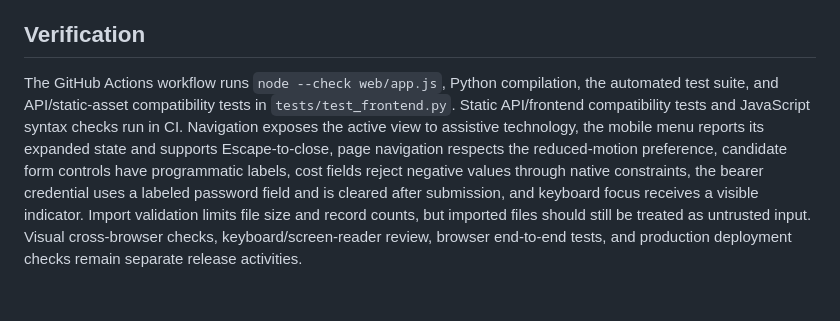
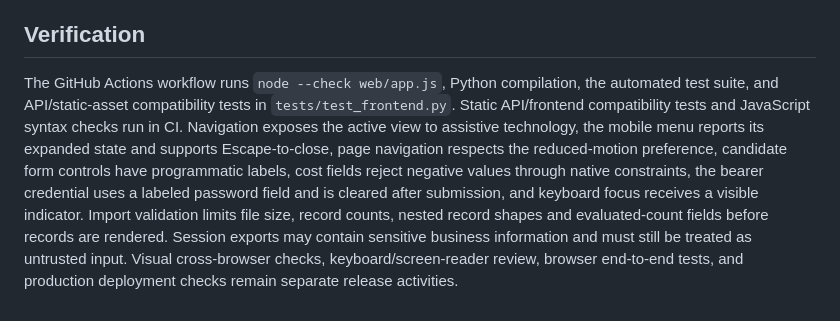
Before and after one commit to MDJTalha/CMX, a Markdown page: docs/frontend.md, the part around the change. Rendered like a GitHub page.

Commit message:
Document hardened session import validation

```diff
--- a/docs/frontend.md
+++ b/docs/frontend.md
@@ -30,4 +30,4 @@ The documented match score is weighted coverage of explicit requirement keys; it
 
 ## Verification
 
-The GitHub Actions workflow runs `node --check web/app.js`, Python compilation, the automated test suite, and API/static-asset compatibility tests in `tests/test_frontend.py`. Static API/frontend compatibility tests and JavaScript syntax checks run in CI. Navigation exposes the active view to assistive technology, the mobile menu reports its expanded state and supports Escape-to-close, page navigation respects the reduced-motion preference, candidate form controls have programmatic labels, cost fields reject negative values through native constraints, the bearer credential uses a labeled password field and is cleared after submission, and keyboard focus receives a visible indicator. Import validation limits file size and record counts, but imported files should still be treated as untrusted input. Visual cross-browser checks, keyboard/screen-reader review, browser end-to-end tests, and production deployment checks remain separate release activities.
+The GitHub Actions workflow runs `node --check web/app.js`, Python compilation, the automated test suite, and API/static-asset compatibility tests in `tests/test_frontend.py`. Static API/frontend compatibility tests and JavaScript syntax checks run in CI. Navigation exposes the active view to assistive technology, the mobile menu reports its expanded state and supports Escape-to-close, page navigation respects the reduced-motion preference, candidate form controls have programmatic labels, cost fields reject negative values through native constraints, the bearer credential uses a labeled password field and is cleared after submission, and keyboard focus receives a visible indicator. Import validation limits file size, record counts, nested record shapes and evaluated-count fields before records are rendered. Session exports may contain sensitive business information and must still be treated as untrusted input. Visual cross-browser checks, keyboard/screen-reader review, browser end-to-end tests, and production deployment checks remain separate release activities.
```
